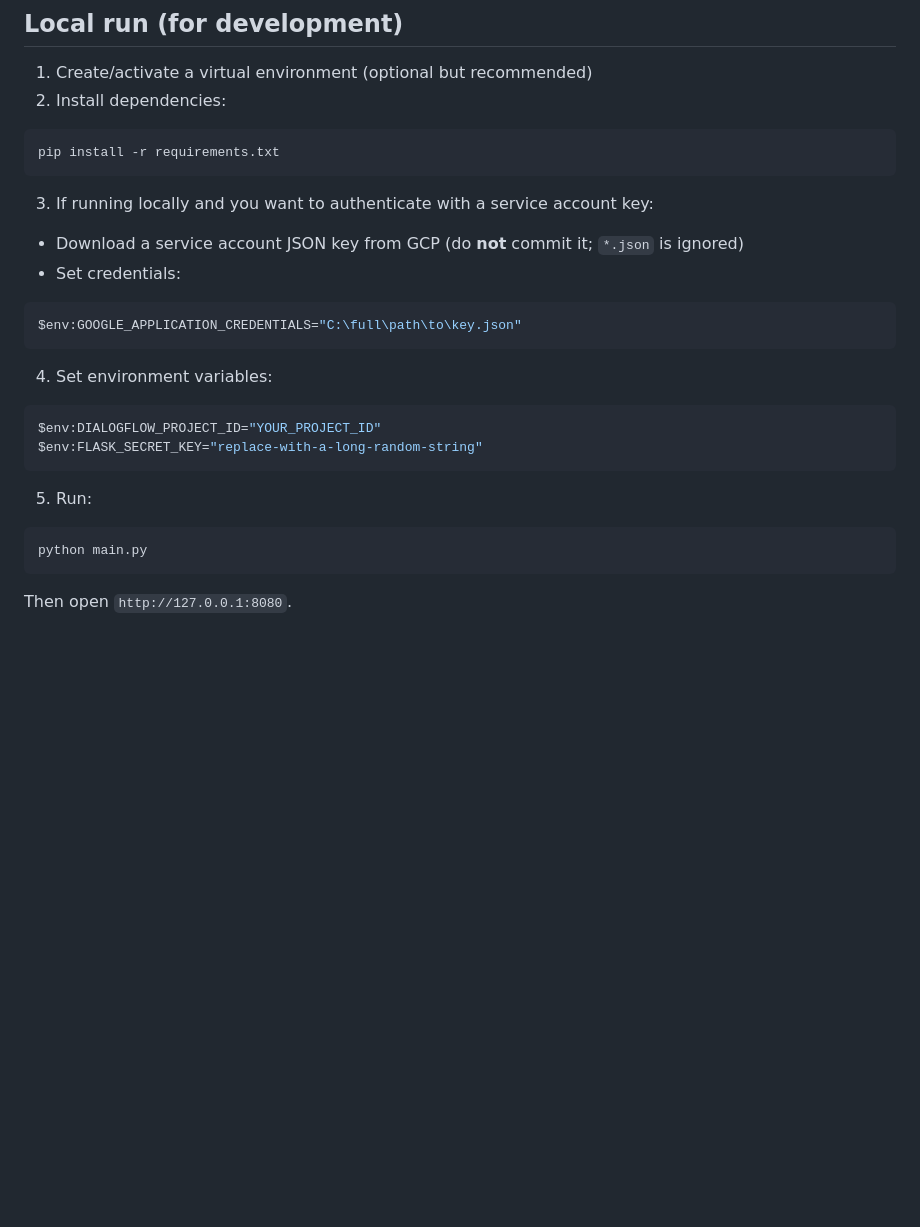
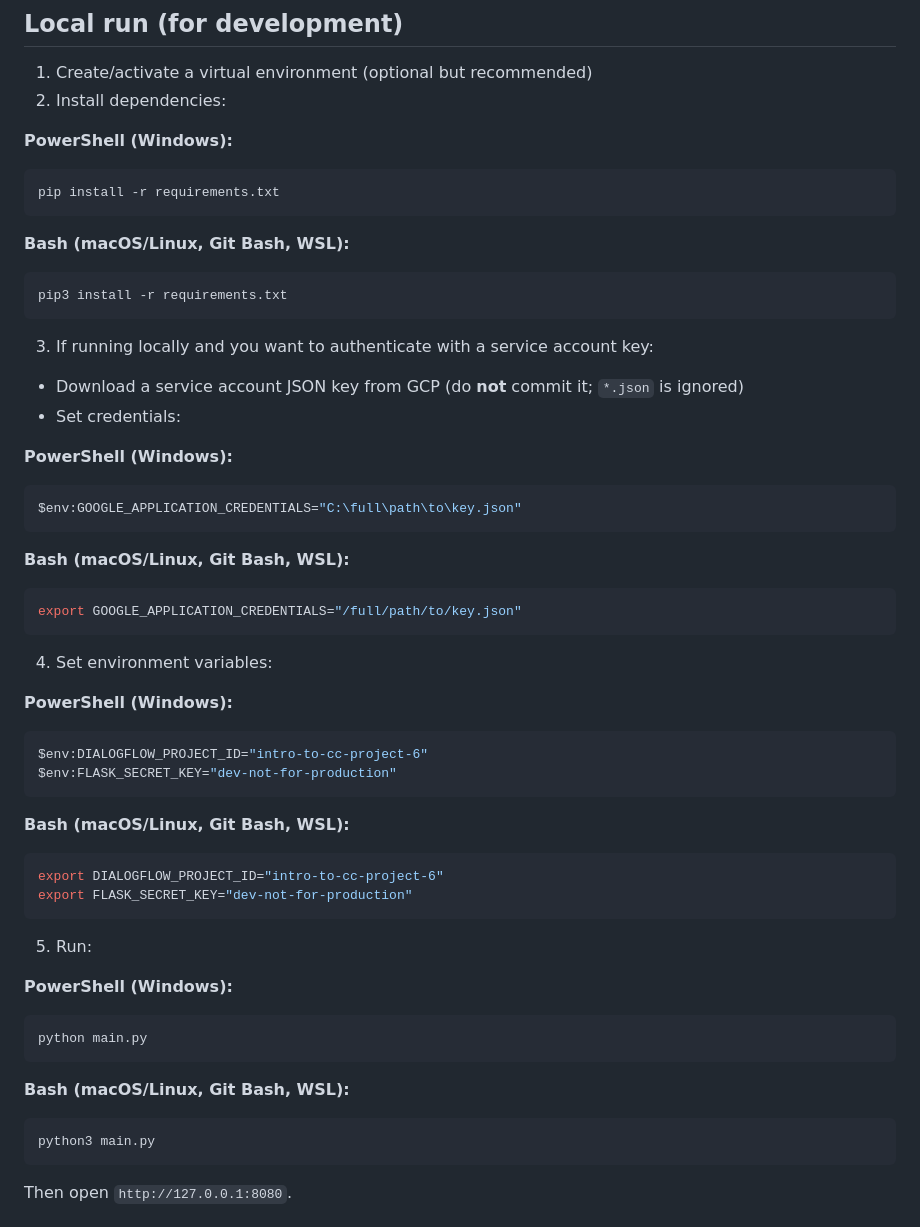
Before and after one commit to samgraler/cc-project6, a Markdown page: README.md, the part around the change. Drawn GitHub-style; blank space fills up the shorter version.

````diff
--- a/README.md
+++ b/README.md
@@ -24,29 +24,54 @@ If `DIALOGFLOW_PROJECT_ID` is not set, it falls back to the placeholder value in
 1) Create/activate a virtual environment (optional but recommended)
 2) Install dependencies:
 
+**PowerShell (Windows):**
 ```powershell
 pip install -r requirements.txt
+```
+
+**Bash (macOS/Linux, Git Bash, WSL):**
+```bash
+pip3 install -r requirements.txt
 ```
 
 3) If running locally and you want to authenticate with a service account key:
 - Download a service account JSON key from GCP (do **not** commit it; `*.json` is ignored)
 - Set credentials:
 
+**PowerShell (Windows):**
 ```powershell
 $env:GOOGLE_APPLICATION_CREDENTIALS="C:\full\path\to\key.json"
 ```
 
+**Bash (macOS/Linux, Git Bash, WSL):**
+```bash
+export GOOGLE_APPLICATION_CREDENTIALS="/full/path/to/key.json"
+```
+
 4) Set environment variables:
 
+**PowerShell (Windows):**
 ```powershell
-$env:DIALOGFLOW_PROJECT_ID="YOUR_PROJECT_ID"
-$env:FLASK_SECRET_KEY="replace-with-a-long-random-string"
+$env:DIALOGFLOW_PROJECT_ID="intro-to-cc-project-6"
+$env:FLASK_SECRET_KEY="dev-not-for-production"
+```
+
+**Bash (macOS/Linux, Git Bash, WSL):**
+```bash
+export DIALOGFLOW_PROJECT_ID="intro-to-cc-project-6"
+export FLASK_SECRET_KEY="dev-not-for-production"
 ```
 
 5) Run:
 
+**PowerShell (Windows):**
 ```powershell
 python main.py
+```
+
+**Bash (macOS/Linux, Git Bash, WSL):**
+```bash
+python3 main.py
 ```
 
 Then open `http://127.0.0.1:8080`.
````
